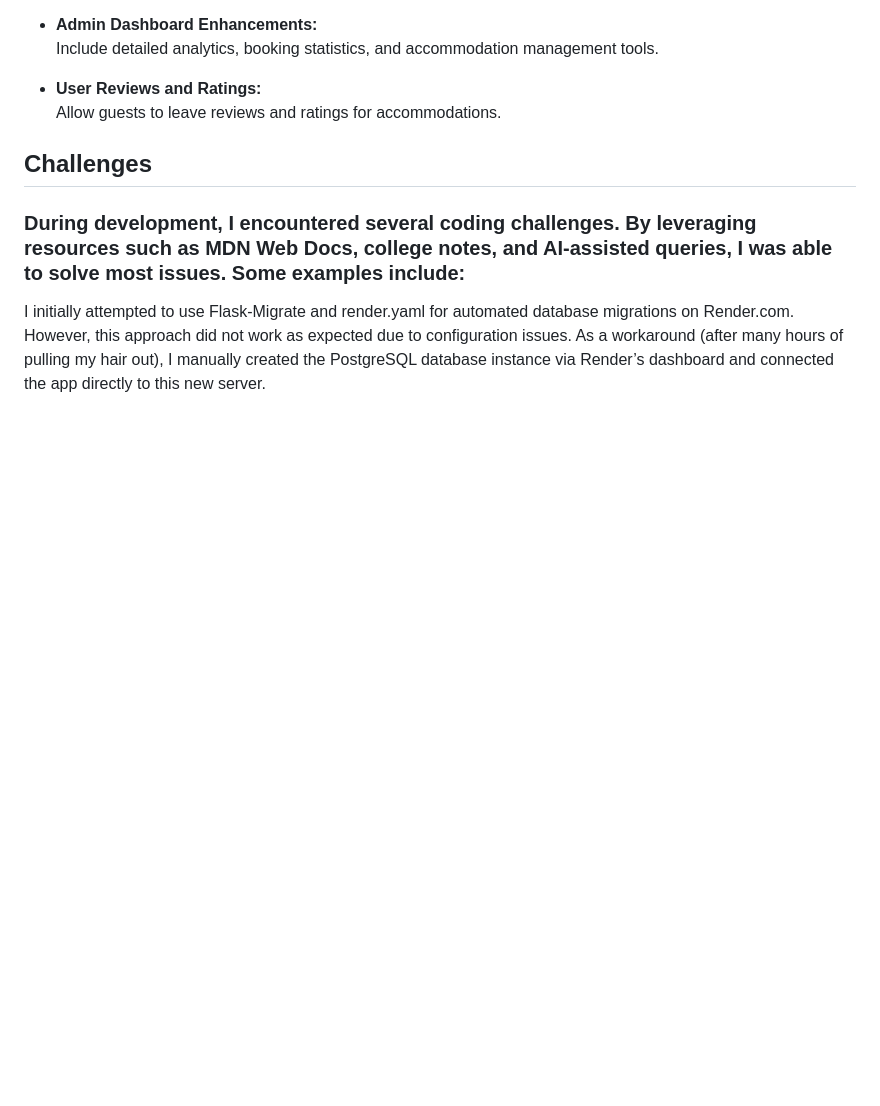
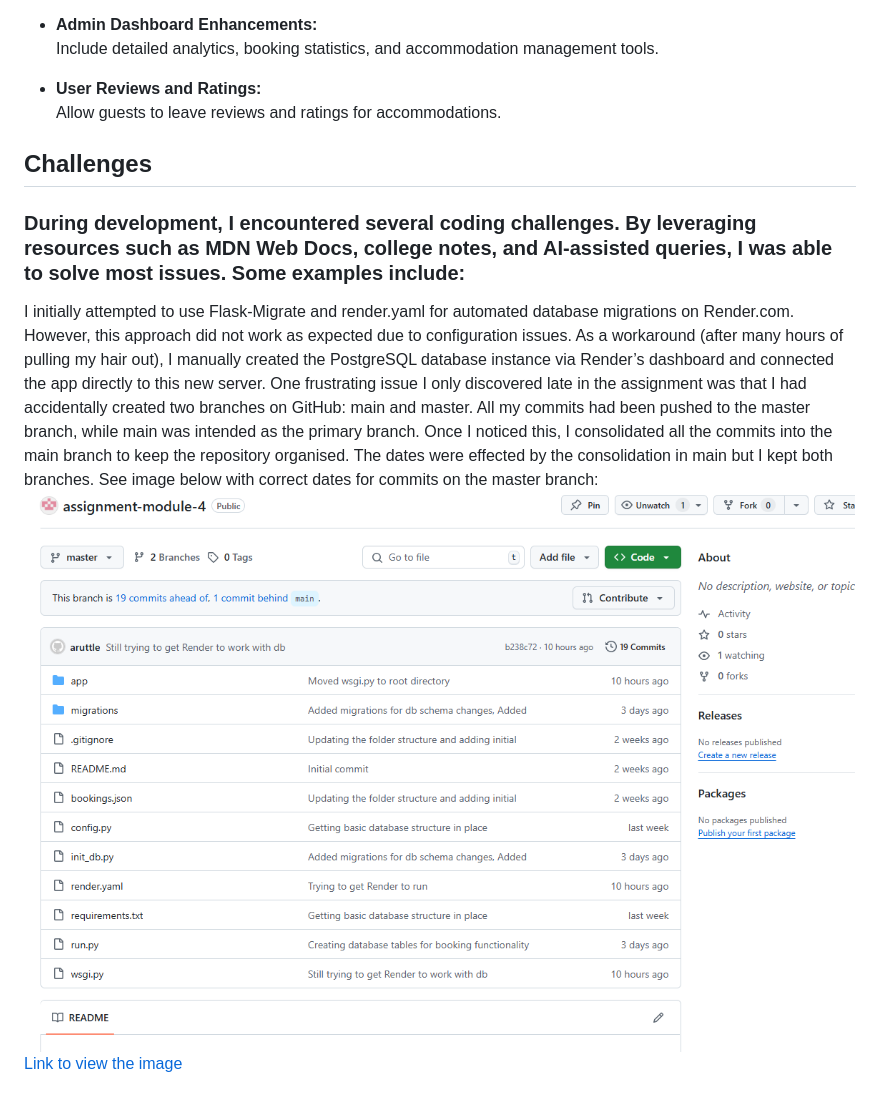
Before and after one commit to aruttle/assignment-module-4, a Markdown page: README.md, the part around the change. GitHub-like rendering; blank space fills up the shorter version.

Commit message:
Finished Assignment

```diff
--- a/README.md
+++ b/README.md
@@ -210,3 +210,6 @@ With more time, I would have liked to implement the following features to improv
 
 ### During development, I encountered several coding challenges. By leveraging resources such as MDN Web Docs, college notes, and AI-assisted queries, I was able to solve most issues. Some examples include:
  I initially attempted to use Flask-Migrate and render.yaml for automated database migrations on Render.com. However, this approach did not work as expected due to configuration issues. As a workaround (after many hours of pulling my hair out), I manually created the PostgreSQL database instance via Render’s dashboard and connected the app directly to this new server.
+ One frustrating issue I only discovered late in the assignment was that I had accidentally created two branches on GitHub: main and master. All my commits had been pushed to the master branch, while main was intended as the primary branch. Once I noticed this, I consolidated all the commits into the main branch to keep the repository organised. The dates were effected by the consolidation in main but I kept both branches. See image below with correct dates for commits on the master branch:
+![Sitemap](./docs/repo-before-change-from-master-to-main.png)
+[Link to view the image](./docs/repo-before-change-from-master-to-main.png)
```
